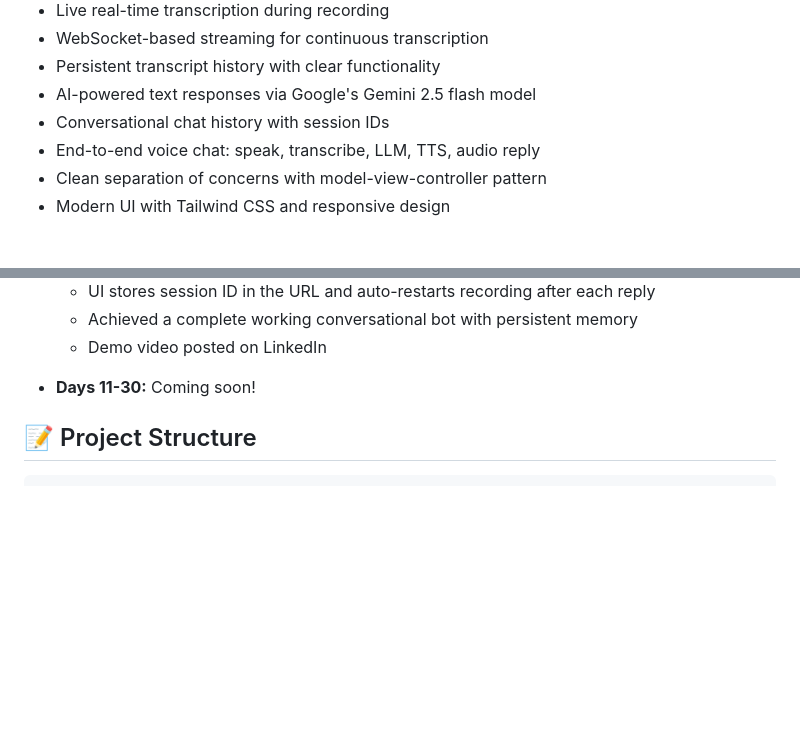
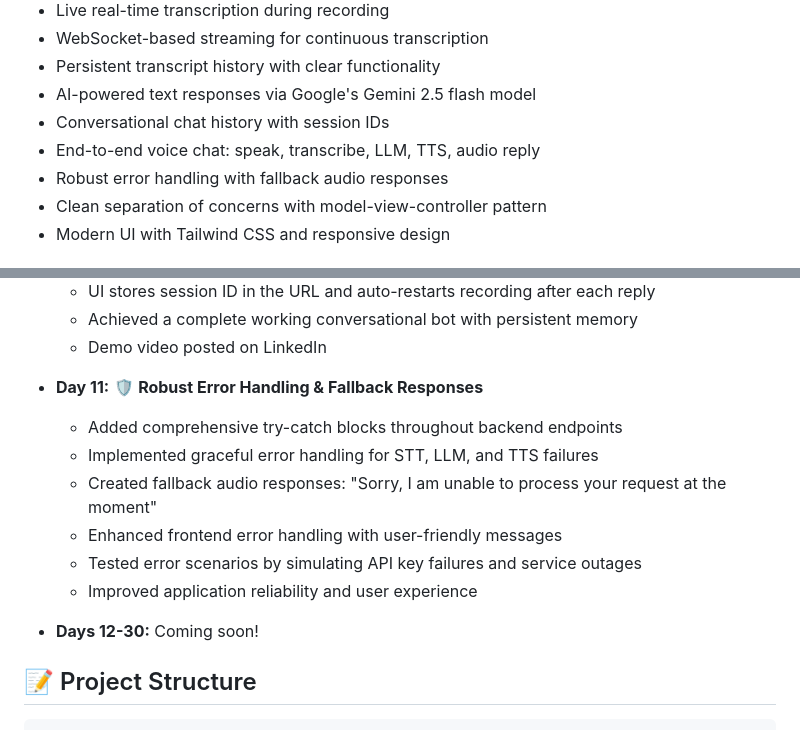
Before and after one commit to MohakGupta2004/WIMSY, a Markdown page: Readme.md, 2 parts joined by grey strips. Drawn GitHub-style; blank space fills up the shorter version.

```diff
--- a/Readme.md
+++ b/Readme.md
@@ -35,6 +35,7 @@ The goal is to create a voice agent that can:
 - AI-powered text responses via Google's Gemini 2.5 flash model
 - Conversational chat history with session IDs
 - End-to-end voice chat: speak, transcribe, LLM, TTS, audio reply
+- Robust error handling with fallback audio responses
 - Clean separation of concerns with model-view-controller pattern
 - Modern UI with Tailwind CSS and responsive design
 
@@ -176,7 +177,15 @@ To get WIMSY running locally, follow these steps:
   * Achieved a complete working conversational bot with persistent memory
   * Demo video posted on LinkedIn
 
-* **Days 11-30:** Coming soon!
+* **Day 11:** 🛡️ **Robust Error Handling & Fallback Responses**
+  * Added comprehensive try-catch blocks throughout backend endpoints
+  * Implemented graceful error handling for STT, LLM, and TTS failures
+  * Created fallback audio responses: "Sorry, I am unable to process your request at the moment"
+  * Enhanced frontend error handling with user-friendly messages
+  * Tested error scenarios by simulating API key failures and service outages
+  * Improved application reliability and user experience
+
+* **Days 12-30:** Coming soon!
 
 ## 📝 Project Structure
 
```
Also changed, not shown: other parts of Readme.md (+1 -1 lines), backend/Readme.md (+59 -11 lines).
